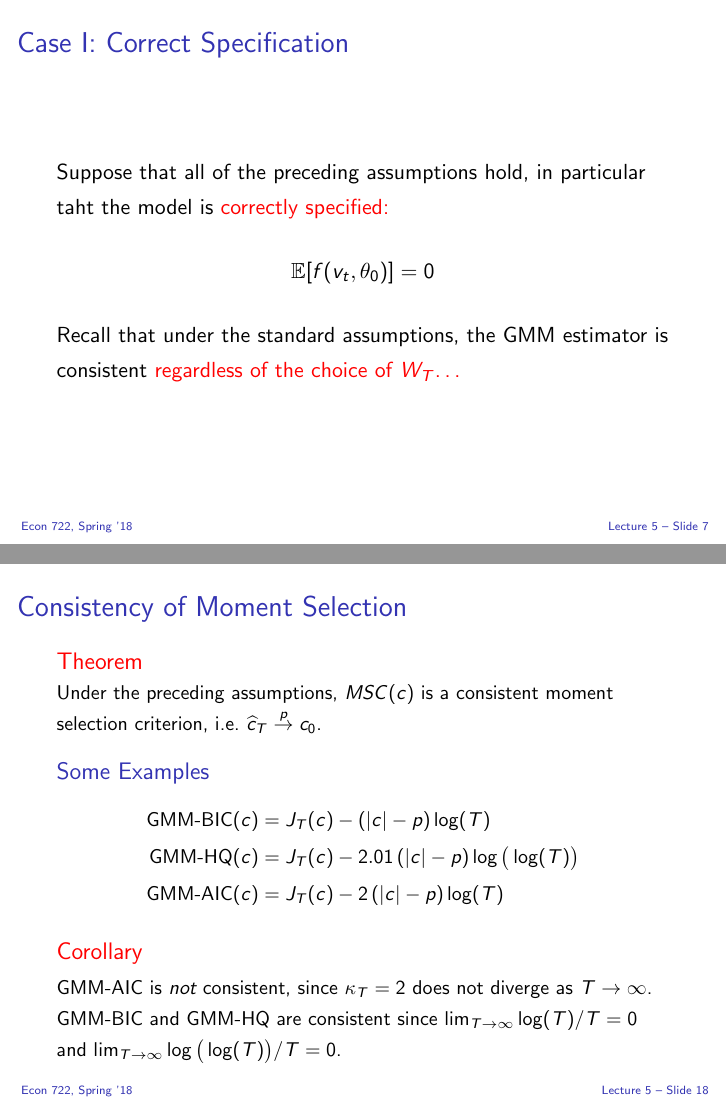
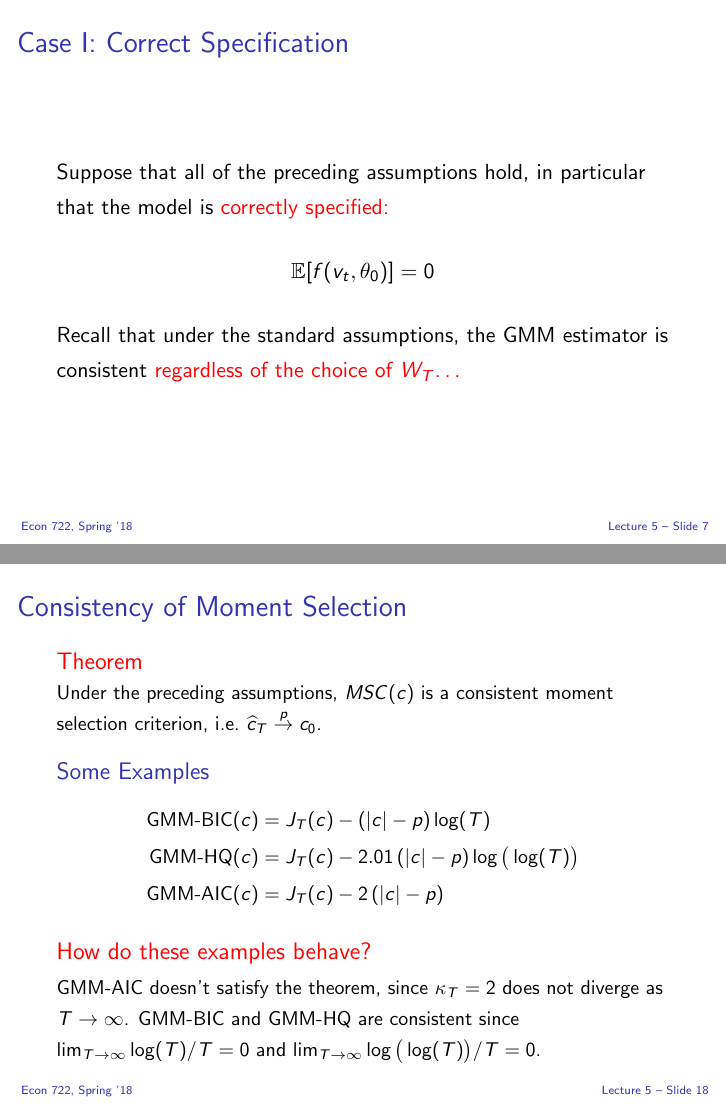
Before and after one commit to fditraglia/econ722, LaTeX slides (slides/econ722slides.tex, which reads slides/andrews.tex): pages 109 and 120 of 120, joined at a grey line. Compiled offline with pdfLaTeX.

Commit message:
fix typos

```diff
--- a/slides/andrews.tex
+++ b/slides/andrews.tex
@@ -115,7 +115,7 @@ $f\colon \mathcal{V}\times \Theta \rightarrow \mathbb{R}^q$ satisfies:
 \section{The J-test Statistic Under Correct Specification}
 %%%%%%%%%%%%%%%%%%%%%%%%%%%%%%%%%%%%%%%%%%%%%
 \begin{frame}{Case I: Correct Specification}
-  Suppose that all of the preceding assumptions hold, in particular taht the model is \alert{correctly specified:}
+  Suppose that all of the preceding assumptions hold, in particular that the model is \alert{correctly specified:}
   \[
     \mathbb{E}[f(v_t, \theta_0)] = 0
   \]
@@ -319,12 +319,12 @@ Let $\widehat{\theta}_T(c)$ be the efficient two-step GMM estimator based on the
   \begin{align*}
     \mbox{GMM-BIC}(c) &= J_T(c) - \left( |c|-p \right)\log(T)\\
     \mbox{GMM-HQ}(c) &= J_T(c) - 2.01\left( |c|-p \right)\log\big(\log(T)\big)\\
-    \mbox{GMM-AIC}(c) &= J_T(c) - 2\left( |c|-p \right)\log(T)
+    \mbox{GMM-AIC}(c) &= J_T(c) - 2\left( |c|-p \right)
   \end{align*}
 \end{block}
 
-\begin{alertblock}{Corollary}
-  GMM-AIC is \emph{not} consistent, since $\kappa_T = 2$ does not diverge as $T\rightarrow \infty$.
+\begin{alertblock}{How do these examples behave?}
+  GMM-AIC doesn't satisfy the theorem, since $\kappa_T = 2$ does not diverge as $T\rightarrow \infty$.
   GMM-BIC and GMM-HQ are consistent since $\lim_{T\rightarrow \infty} \log(T)/T =0$ and $\lim_{T\rightarrow \infty} \log\big(\log(T)\big)/T = 0$.
 \end{alertblock}
 
```
Also changed, not shown: slides/econ722slides.pdf, slides/andrews.tex (2 more changed lines).
